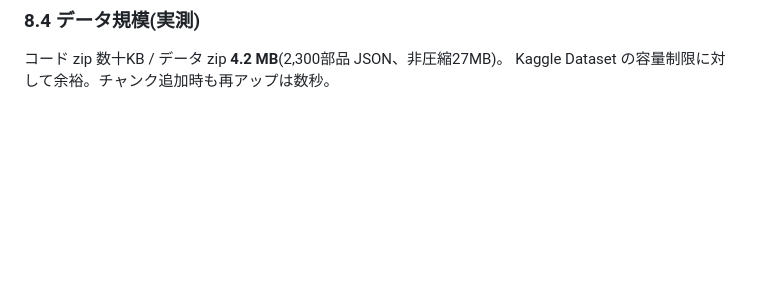
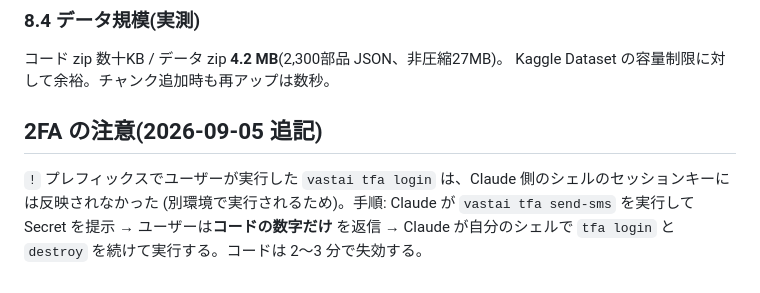
Before and after one commit to hidehikofukaya/AutoMetalSheet, a Markdown page: docs/tips/compute.md, the part around the change. GitHub-like rendering; blank space fills up the shorter version.

```diff
--- a/docs/tips/compute.md
+++ b/docs/tips/compute.md
@@ -493,3 +493,8 @@ wtok だけで自己完結)。`convert.py` は constants を re-export するの
 
 コード zip 数十KB / データ zip **4.2 MB**(2,300部品 JSON、非圧縮27MB)。
 Kaggle Dataset の容量制限に対して余裕。チャンク追加時も再アップは数秒。
+
+## 2FA の注意(2026-09-05 追記)
+`!` プレフィックスでユーザーが実行した `vastai tfa login` は、Claude 側のシェルのセッションキーには反映されなかった
+(別環境で実行されるため)。手順: Claude が `vastai tfa send-sms` を実行して Secret を提示 → ユーザーは**コードの数字だけ**
+を返信 → Claude が自分のシェルで `tfa login` と `destroy` を続けて実行する。コードは 2〜3 分で失効する。
```
Also changed, not shown: docs/decisions/roadmap.md (+18 -0 lines).
